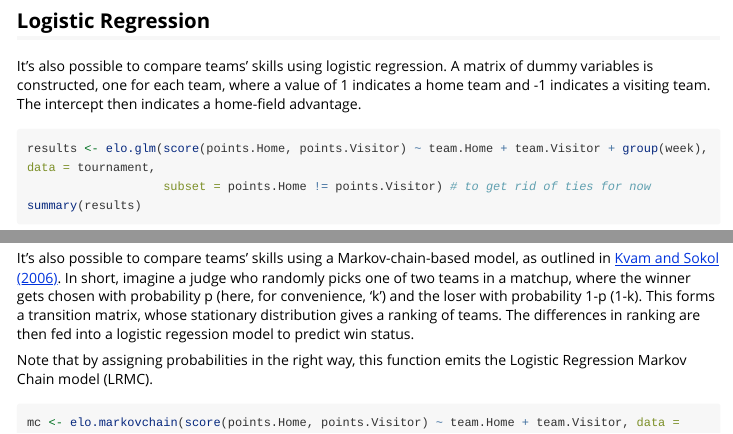
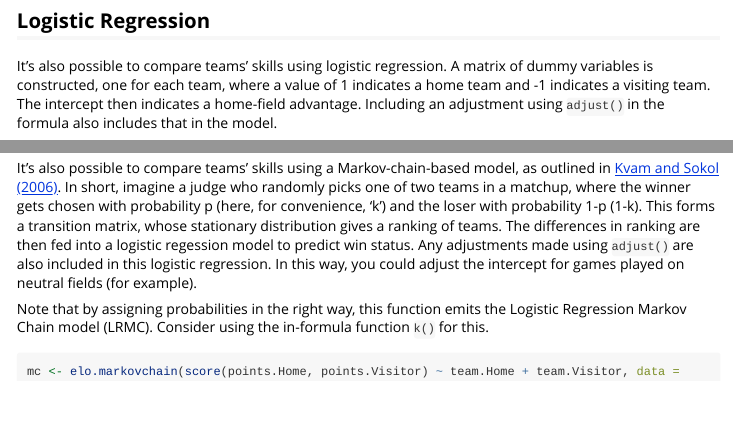
Before and after one commit to eheinzen/elo, an R Markdown document (vignettes/elo.Rmd): the page in a window 1100 px wide, from 4450 px down, and a second part further down, joined at a grey line. Rendered offline with R 4.5, knitr and Pandoc, with nearby package versions; some code elsewhere in the file could not run offline; long lines of code are wrapped.

Commit message:
document

````diff
--- a/vignettes/elo.Rmd
+++ b/vignettes/elo.Rmd
@@ -202,6 +202,7 @@ elo.calc(wins.A ~ adjust(elo.A, 10) + elo.B + k(k), data = dat)
 
 It's also possible to compare teams' skills using logistic regression. A matrix of dummy variables is constructed, one for each team,
 where a value of 1 indicates a home team and -1 indicates a visiting team. The intercept then indicates a home-field advantage.
+Including an adjustment using `adjust()` in the formula also includes that in the model.
 
 ```{r}
 results <- elo.glm(score(points.Home, points.Visitor) ~ team.Home + team.Visitor + group(week), data = tournament,
@@ -229,10 +234,12 @@ It's also possible to compare teams' skills using a Markov-chain-based model, as
 In short, imagine a judge who randomly picks one of two teams in a matchup, where the winner gets chosen with
 probability p (here, for convenience, 'k') and the loser with probability 1-p (1-k). This forms a transition
 matrix, whose stationary distribution gives a ranking of teams. The differences in ranking are then fed
-into a logistic regession model to predict win status.
+into a logistic regession model to predict win status. Any adjustments made using `adjust()` are also included
+in this logistic regression. In this way, you could adjust the intercept for games played on neutral fields (for
+example).
 
 Note that by assigning probabilities in the right way, this function emits the Logistic Regression Markov Chain
-model (LRMC).
+model (LRMC). Consider using the in-formula function `k()` for this.
 
 ```{r}
 mc <- elo.markovchain(score(points.Home, points.Visitor) ~ team.Home + team.Visitor, data = tournament,
````
Also changed, not shown: NEWS.md (+2 -0 lines), R/elo.glm.R (+4 -2 lines), R/elo.markovchain.R (+4 -2 lines), R/formula.specials.R (+12 -6 lines), vignettes/elo.Rmd (7 more changed lines), 3 other files.
